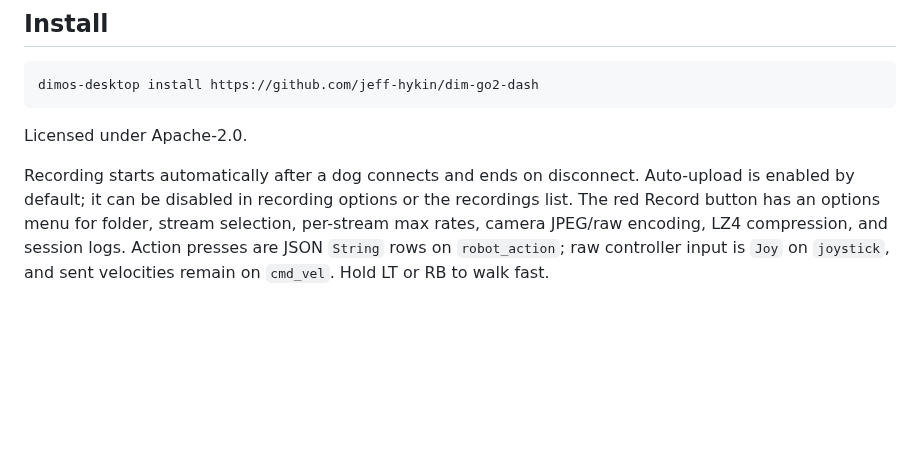
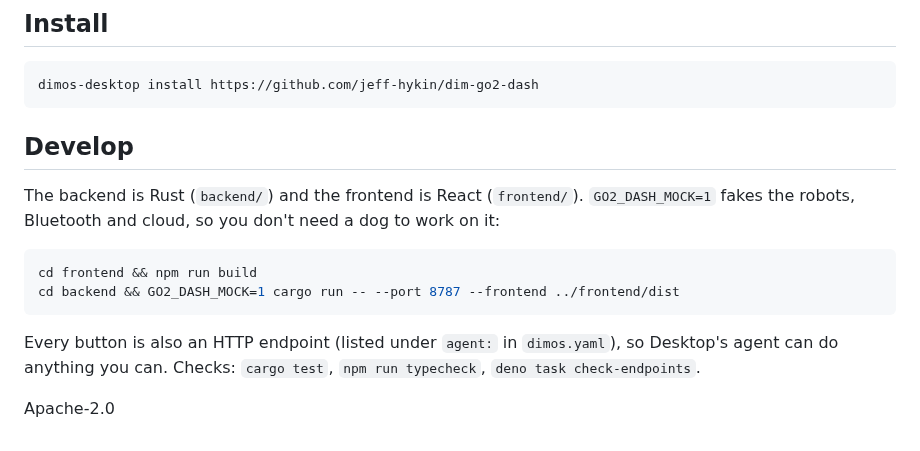
Before and after one commit to jeff-hykin/dim-go2-dash, a Markdown page: README.md, the part around one of its changes. Rendered like a GitHub page; blank space fills up the shorter version.

````diff
--- a/README.md
+++ b/README.md
@@ -74,10 +26,17 @@ Develop: `cd backend && GO2_DASH_MOCK=1 cargo run -- --port 8787 --frontend ../f
 dimos-desktop install https://github.com/jeff-hykin/dim-go2-dash
 ```
 
-Licensed under Apache-2.0.
+## Develop
 
-Recording starts automatically after a dog connects and ends on disconnect. Auto-upload is enabled by default;
-it can be disabled in recording options or the recordings list. The red Record button has an options menu for
-folder, stream selection, per-stream max rates, camera JPEG/raw encoding, LZ4 compression, and session logs.
-Action presses are JSON `String` rows on `robot_action`; raw controller input is `Joy` on `joystick`, and sent velocities
-remain on `cmd_vel`. Hold LT or RB to walk fast.
+The backend is Rust (`backend/`) and the frontend is React (`frontend/`). `GO2_DASH_MOCK=1` fakes the robots,
+Bluetooth and cloud, so you don't need a dog to work on it:
+
+```sh
+cd frontend && npm run build
+cd backend && GO2_DASH_MOCK=1 cargo run -- --port 8787 --frontend ../frontend/dist
+```
+
+Every button is also an HTTP endpoint (listed under `agent:` in `dimos.yaml`), so Desktop's agent can do anything
+you can. Checks: `cargo test`, `npm run typecheck`, `deno task check-endpoints`.
+
+Apache-2.0
````
Also changed, not shown: other parts of README.md (+16 -64 lines), docs/drive.jpg (added), docs/robots.png (added), docs/setup.png (added).
